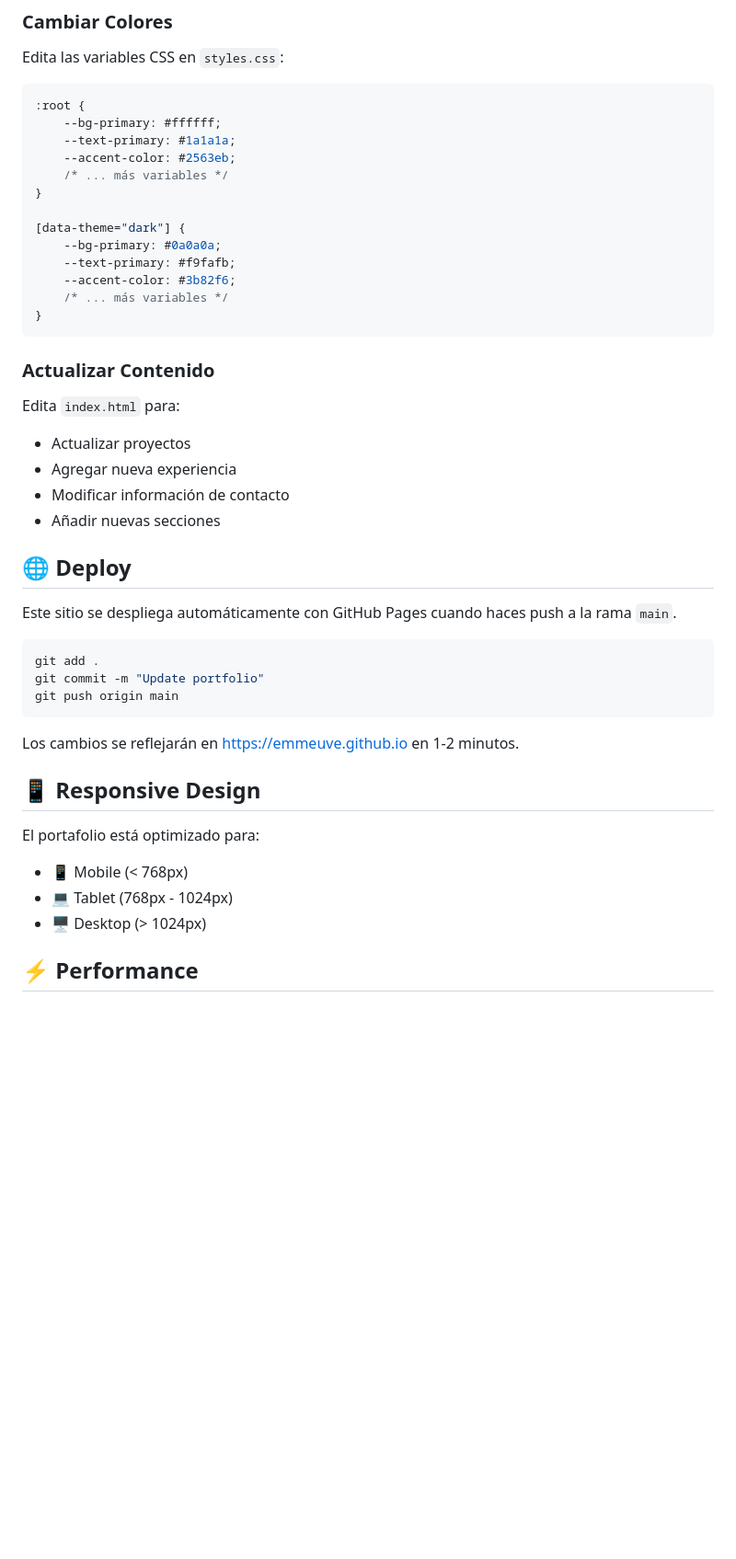
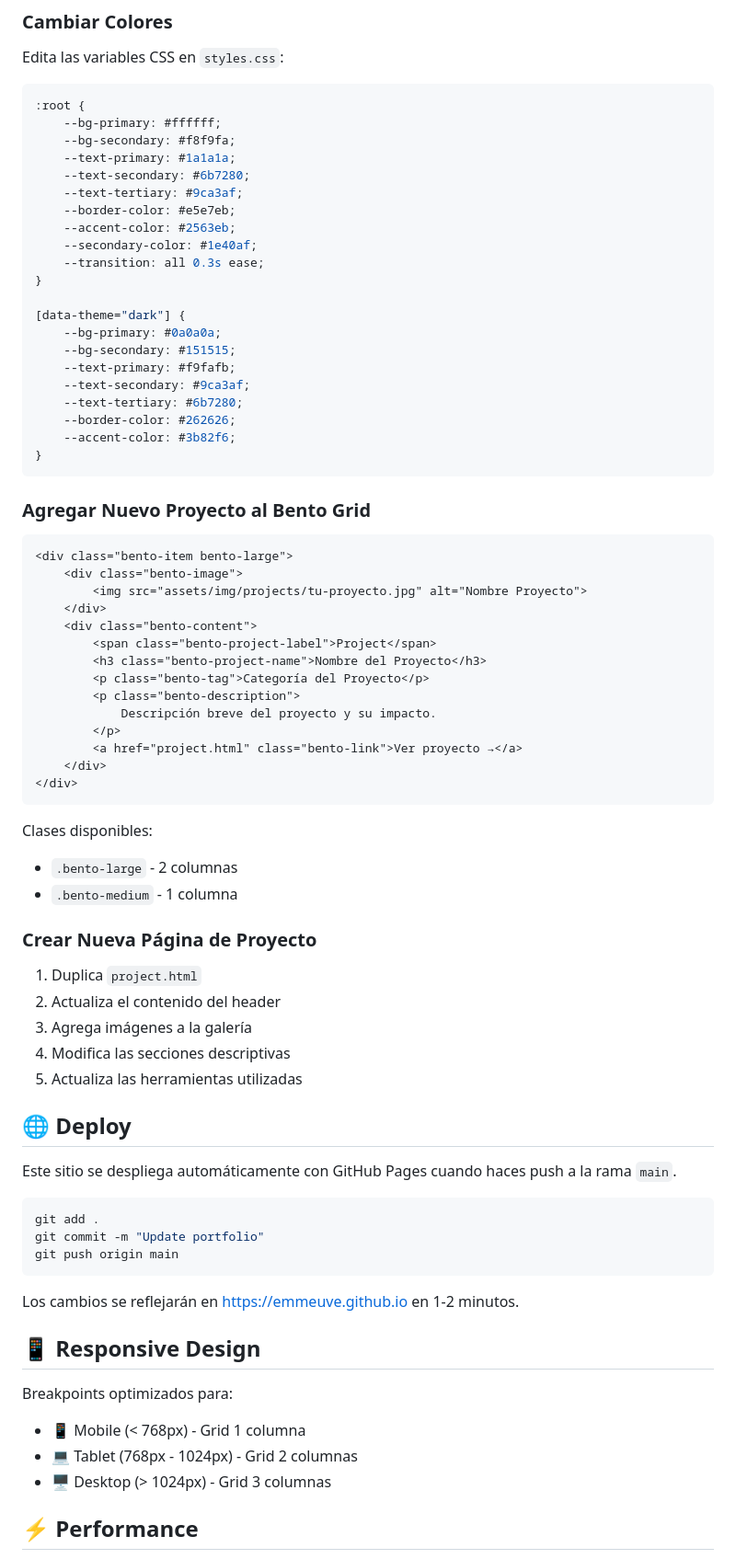
Before and after one commit to Emmeuve/emmeuve.github.io, a Markdown page: README.md, the part around the change printed below. Shown: that part at 92% size. Drawn GitHub-style; blank space fills up the shorter version.

````diff
--- a/README.md
+++ b/README.md
@@ -86,26 +141,57 @@ Edita las variables CSS en `styles.css`:
 ```css
 :root {
     --bg-primary: #ffffff;
+    --bg-secondary: #f8f9fa;
     --text-primary: #1a1a1a;
+    --text-secondary: #6b7280;
+    --text-tertiary: #9ca3af;
+    --border-color: #e5e7eb;
     --accent-color: #2563eb;
-    /* ... más variables */
+    --secondary-color: #1e40af;
+    --transition: all 0.3s ease;
 }
 
 [data-theme="dark"] {
     --bg-primary: #0a0a0a;
+    --bg-secondary: #151515;
     --text-primary: #f9fafb;
+    --text-secondary: #9ca3af;
+    --text-tertiary: #6b7280;
+    --border-color: #262626;
     --accent-color: #3b82f6;
-    /* ... más variables */
 }
 ```
 
-### Actualizar Contenido
+### Agregar Nuevo Proyecto al Bento Grid
 
-Edita `index.html` para:
-- Actualizar proyectos
-- Agregar nueva experiencia
-- Modificar información de contacto
-- Añadir nuevas secciones
+```html
+<div class="bento-item bento-large">
+    <div class="bento-image">
+        <img src="assets/img/projects/tu-proyecto.jpg" alt="Nombre Proyecto">
+    </div>
+    <div class="bento-content">
+        <span class="bento-project-label">Project</span>
+        <h3 class="bento-project-name">Nombre del Proyecto</h3>
+        <p class="bento-tag">Categoría del Proyecto</p>
+        <p class="bento-description">
+            Descripción breve del proyecto y su impacto.
+        </p>
+        <a href="project.html" class="bento-link">Ver proyecto →</a>
+    </div>
+</div>
+```
+
+Clases disponibles:
+- `.bento-large` - 2 columnas
+- `.bento-medium` - 1 columna
+
+### Crear Nueva Página de Proyecto
+
+1. Duplica `project.html`
+2. Actualiza el contenido del header
+3. Agrega imágenes a la galería
+4. Modifica las secciones descriptivas
+5. Actualiza las herramientas utilizadas
 
 ## 🌐 Deploy
 
@@ -121,10 +207,10 @@ Los cambios se reflejarán en https://emmeuve.github.io en 1-2 minutos.
 
 ## 📱 Responsive Design
 
-El portafolio está optimizado para:
-- 📱 Mobile (< 768px)
-- 💻 Tablet (768px - 1024px)
-- 🖥️ Desktop (> 1024px)
+Breakpoints optimizados para:
+- 📱 Mobile (< 768px) - Grid 1 columna
+- 💻 Tablet (768px - 1024px) - Grid 2 columnas
+- 🖥️ Desktop (> 1024px) - Grid 3 columnas
 
 ## ⚡ Performance
 
````
Also changed, not shown: other parts of README.md (+151 -47 lines).
